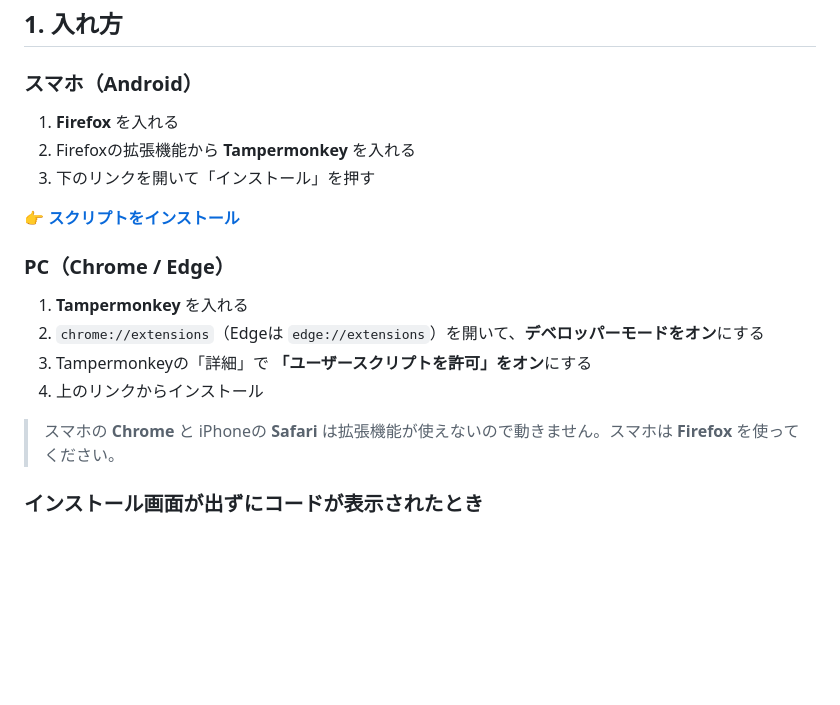
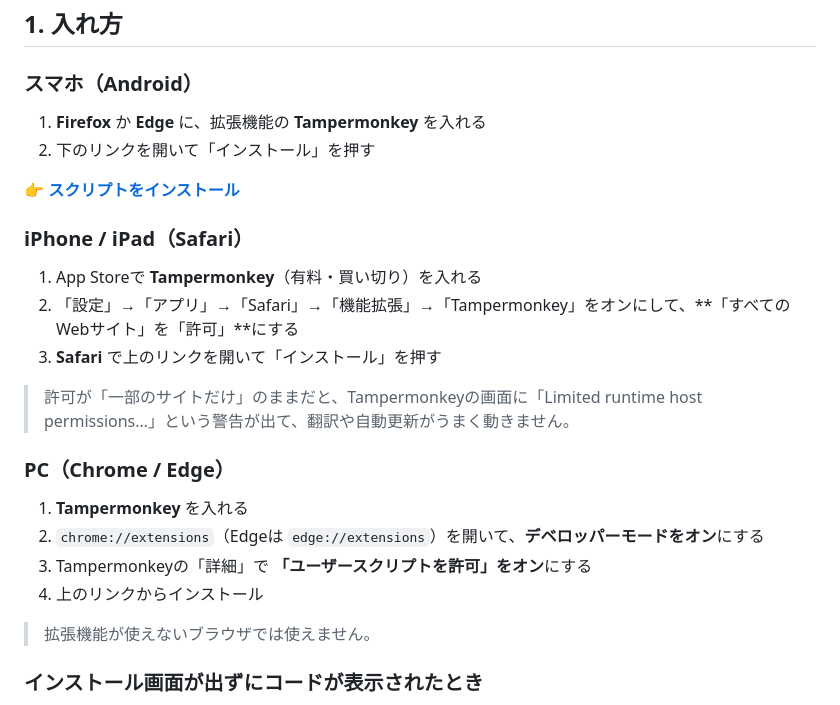
Before and after one commit to ikazu23/novel-translator, a Markdown page: README.md, the part around the change. Drawn GitHub-style; blank space fills up the shorter version.

```diff
--- a/README.md
+++ b/README.md
@@ -16,11 +16,17 @@ Ridi・カカオページなどの韓国語の小説を、**ページを開い
 ## 1. 入れ方
 
 ### スマホ（Android）
-1. **Firefox** を入れる
-2. Firefoxの拡張機能から **Tampermonkey** を入れる
-3. 下のリンクを開いて「インストール」を押す
+1. **Firefox** か **Edge** に、拡張機能の **Tampermonkey** を入れる
+2. 下のリンクを開いて「インストール」を押す
 
 👉 **[スクリプトをインストール](https://raw.githubusercontent.com/ikazu23/novel-translator/main/korean-novel-translator.user.js)**
+
+### iPhone / iPad（Safari）
+1. App Storeで **Tampermonkey**（有料・買い切り）を入れる
+2. 「設定」→「アプリ」→「Safari」→「機能拡張」→「Tampermonkey」をオンにして、**「すべてのWebサイト」を「許可」**にする
+3. **Safari** で上のリンクを開いて「インストール」を押す
+
+> 許可が「一部のサイトだけ」のままだと、Tampermonkeyの画面に「Limited runtime host permissions…」という警告が出て、翻訳や自動更新がうまく動きません。
 
 ### PC（Chrome / Edge）
 1. **Tampermonkey** を入れる
@@ -28,7 +34,7 @@ Ridi・カカオページなどの韓国語の小説を、**ページを開い
 3. Tampermonkeyの「詳細」で **「ユーザースクリプトを許可」をオン**にする
 4. 上のリンクからインストール
 
-> スマホの **Chrome** と iPhoneの **Safari** は拡張機能が使えないので動きません。スマホは **Firefox** を使ってください。
+> 拡張機能が使えないブラウザでは使えません。
 
 ### インストール画面が出ずにコードが表示されたとき
 1. ブラウザのメニュー → **Tampermonkey** → **ダッシュボード** を開く
```
